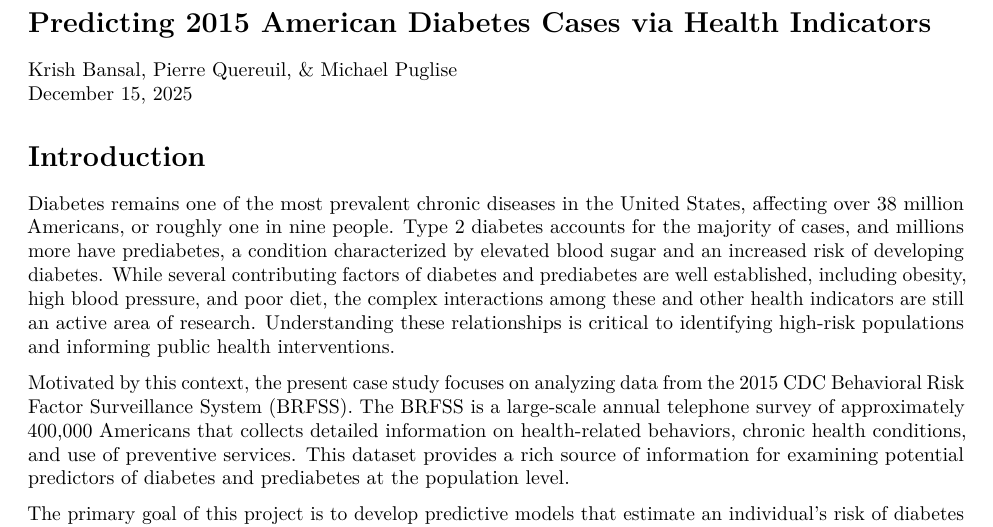
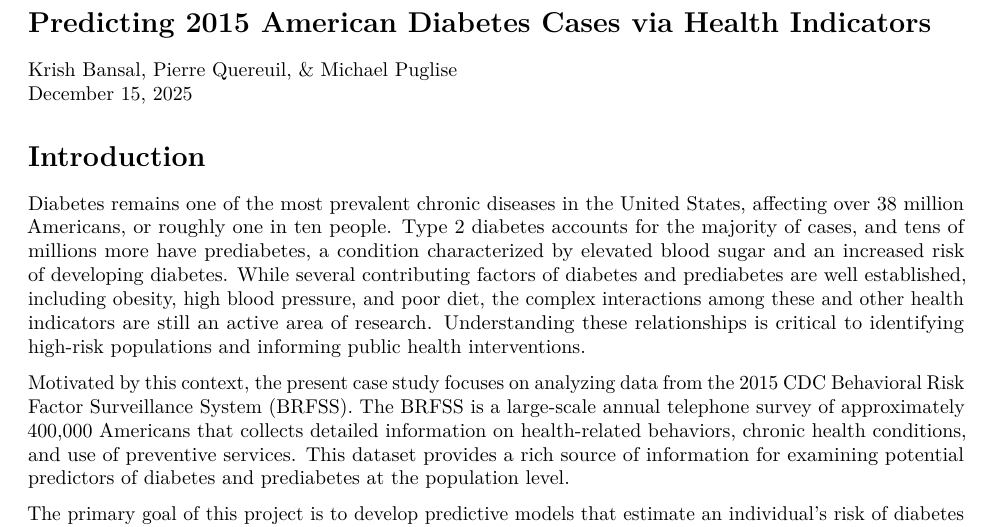
Before and after one commit to dubitable/STA325-Final, an R Markdown document (report.Rmd): part of page 1 of 2, cut so that both start at the same text. Rendered offline with R 4.5, knitr and Pandoc, then LaTeX, with nearby package versions.

Commit message:
Minor edits

```diff
--- a/report.Rmd
+++ b/report.Rmd
@@ -12,7 +12,7 @@ December 15, 2025
 
 # Introduction
 
-Diabetes remains one of the most prevalent chronic diseases in the United States, affecting over 38 million Americans, or roughly one in nine people. Type 2 diabetes accounts for the majority of cases, and millions more have prediabetes, a condition characterized by elevated blood sugar and an increased risk of developing diabetes. While several contributing factors of diabetes and prediabetes are well established, including obesity, high blood pressure, and poor diet, the complex interactions among these and other health indicators are still an active area of research. Understanding these relationships is critical to identifying high-risk populations and informing public health interventions.
+Diabetes remains one of the most prevalent chronic diseases in the United States, affecting over 38 million Americans, or roughly one in ten people. Type 2 diabetes accounts for the majority of cases, and tens of millions more have prediabetes, a condition characterized by elevated blood sugar and an increased risk of developing diabetes. While several contributing factors of diabetes and prediabetes are well established, including obesity, high blood pressure, and poor diet, the complex interactions among these and other health indicators are still an active area of research. Understanding these relationships is critical to identifying high-risk populations and informing public health interventions.
 
 Motivated by this context, the present case study focuses on analyzing [data](https://www.kaggle.com/datasets/alexteboul/diabetes-health-indicators-dataset) from the 2015 CDC Behavioral Risk Factor Surveillance System (BRFSS). The BRFSS is a large-scale annual telephone survey of approximately 400,000 Americans that collects detailed information on health-related behaviors, chronic health conditions, and use of preventive services. This dataset provides a rich source of information for examining potential predictors of diabetes and prediabetes at the population level.
 
```
Also changed, not shown: mike.Rmd (+2 -0 lines).
